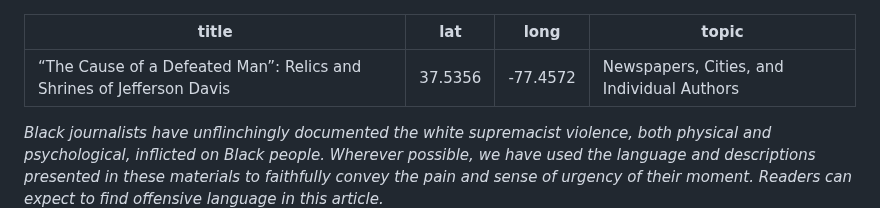
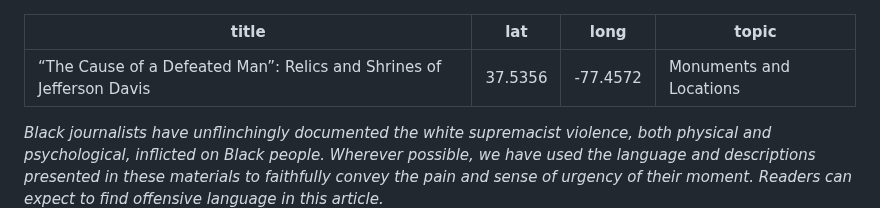
Before and after one commit to upenndigitalscholarship/monuments-research-group, a Markdown page: essay/“the-cause-of-a-defeated-man”-relics-and-shrines-of-jefferson-davis.md, the part around the change. Drawn GitHub-style.

Commit message:
Update Essay ““the-cause-of-a-defeated-man”-relics-and-shrines-of-jefferson-davis”

```diff
--- a/essay/“the-cause-of-a-defeated-man”-relics-and-shrines-of-jefferson-davis.md
+++ b/essay/“the-cause-of-a-defeated-man”-relics-and-shrines-of-jefferson-davis.md
@@ -2,7 +2,7 @@
 title: "“The Cause of a Defeated Man”: Relics and Shrines of Jefferson Davis "
 lat: 37.5356
 long: -77.4572
-topic: Newspapers, Cities, and Individual Authors
+topic: Monuments and Locations
 ---
 *Black journalists have unflinchingly documented the white supremacist violence, both physical and psychological, inflicted on Black people. Wherever possible, we have used the language and descriptions presented in these materials to faithfully convey the pain and sense of urgency of their moment. Readers can expect to find offensive language in this article.*
 
```
